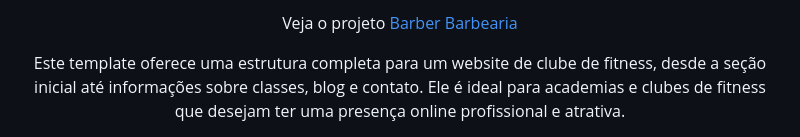
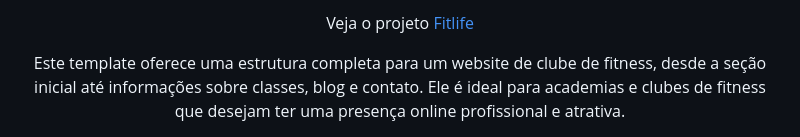
Before and after one commit to be-frontend/frontend-websites, a Markdown page: frontend-websites/fitlife-website/README.md, the part around the change printed below. GitHub-like rendering.

```diff
--- a/frontend-websites/fitlife-website/README.md
+++ b/frontend-websites/fitlife-website/README.md
@@ -1,6 +1,6 @@
 <div align="center">
 
-Veja o projeto <a href="https://fitlifewebsite.netlify.app/">Barber Barbearia</a>
+Veja o projeto <a href="https://fitlifewebsite.netlify.app/">Fitlife</a>
 
 <p>Este template oferece uma estrutura completa para um website de clube de fitness, desde a seção inicial até informações sobre classes, blog e contato. Ele é ideal para academias e clubes de fitness que desejam ter uma presença online profissional e atrativa.
 </p>
```
Also changed, not shown: other parts of frontend-websites/fitlife-website/README.md (+1 -1 lines).
